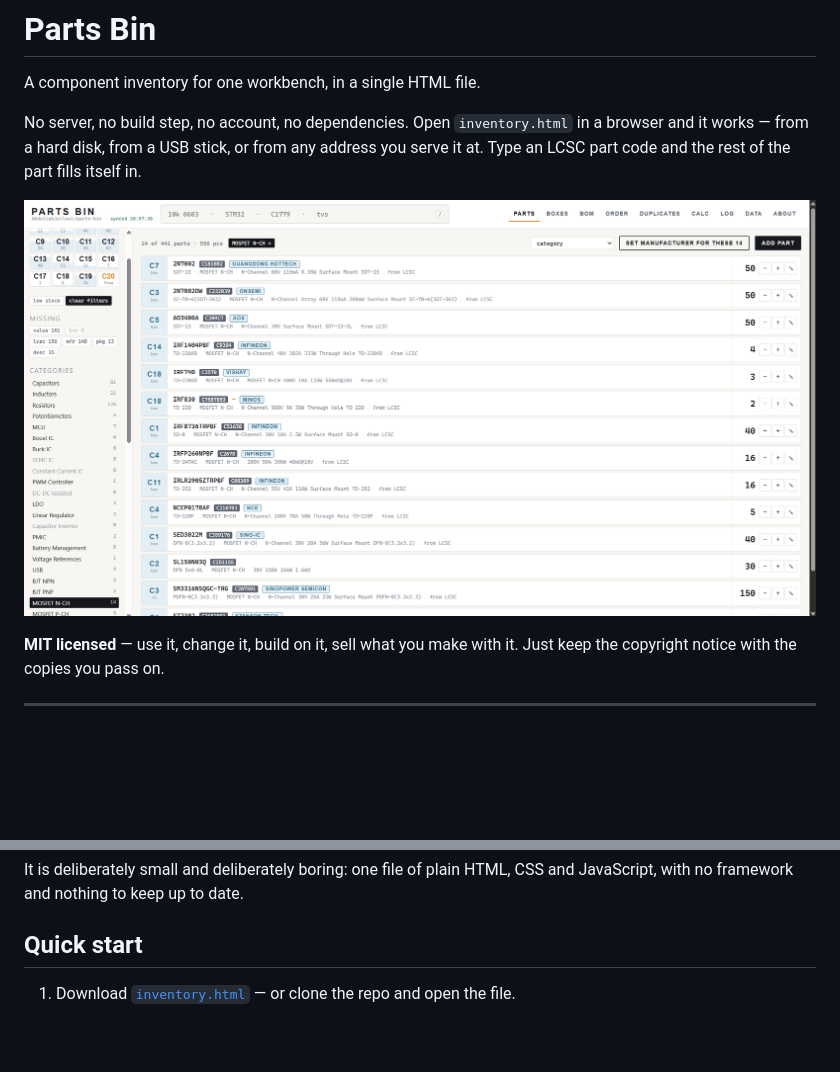
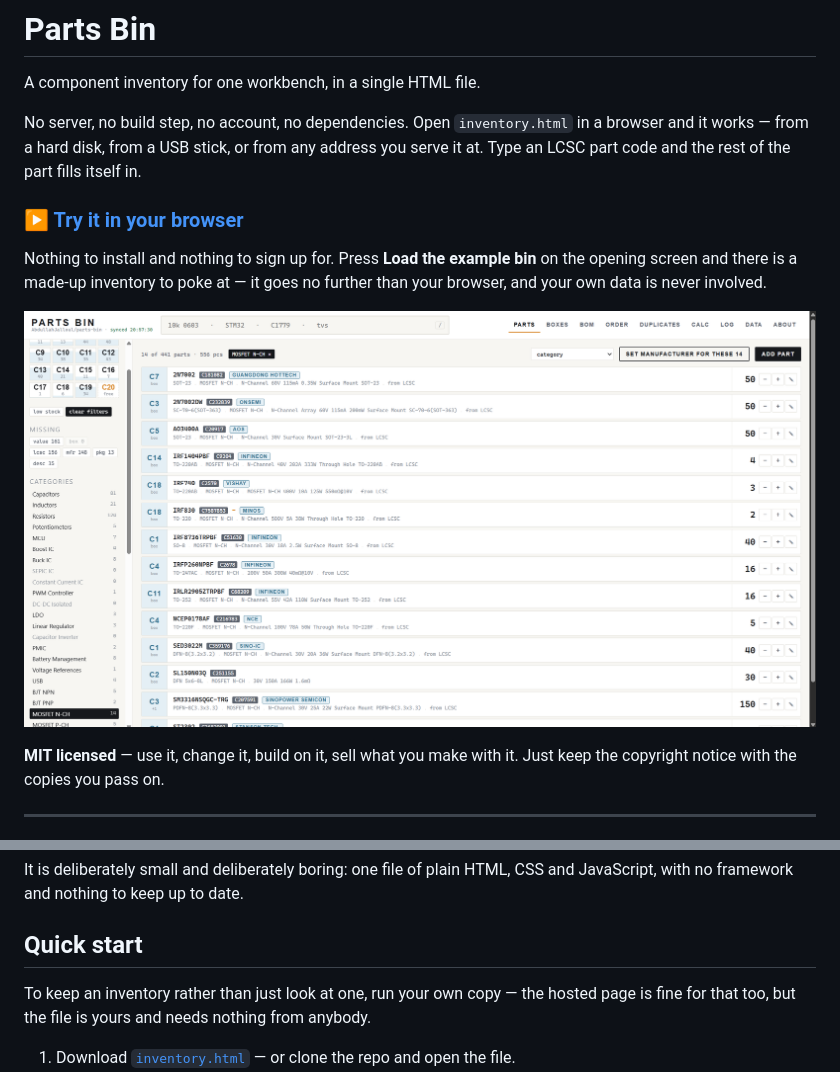
Before and after one commit to AJEngineering/parts-bin-app, a Markdown page: README.md, 2 parts joined by grey strips. Drawn GitHub-style; blank space fills up the shorter version.

Commit message:
Put the live page at the top of the readme
The demo went up and the readme still only offered a download. The link a
visitor most wants is the one that lets them try the thing without deciding
anything first, so it now sits above the description rather than below it,
and the screenshot links to it as well — people click a screenshot expecting
that, and it was opening the image on its own.

Quick start says plainly what the difference is: the hosted page to look, a
copy of the file to keep an inventory in, because that file is theirs and
needs nothing from anybody.

```diff
--- a/README.md
+++ b/README.md
@@ -6,7 +6,13 @@ No server, no build step, no account, no dependencies. Open `inventory.html` in
 works — from a hard disk, from a USB stick, or from any address you serve it at. Type an LCSC part
 code and the rest of the part fills itself in.
 
-![The parts list](docs/Parts.png)
+### ▶ [Try it in your browser](https://abdullahjalloul.github.io/parts-bin-app/)
+
+Nothing to install and nothing to sign up for. Press **Load the example bin** on the opening screen
+and there is a made-up inventory to poke at — it goes no further than your browser, and your own
+data is never involved.
+
+[![The parts list](docs/Parts.png)](https://abdullahjalloul.github.io/parts-bin-app/)
 
 **MIT licensed** — use it, change it, build on it, sell what you make with it. Just keep the
 copyright notice with the copies you pass on.
@@ -27,6 +33,9 @@ It is deliberately small and deliberately boring: one file of plain HTML, CSS an
 no framework and nothing to keep up to date.
 
 ## Quick start
+
+To keep an inventory rather than just look at one, run your own copy — the hosted page is fine for
+that too, but the file is yours and needs nothing from anybody.
 
 1. Download [`inventory.html`](../../releases/latest) — or clone the repo and open the file.
 2. Open it in a browser.
```
